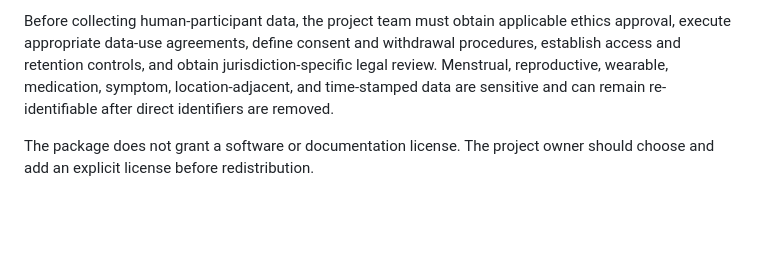
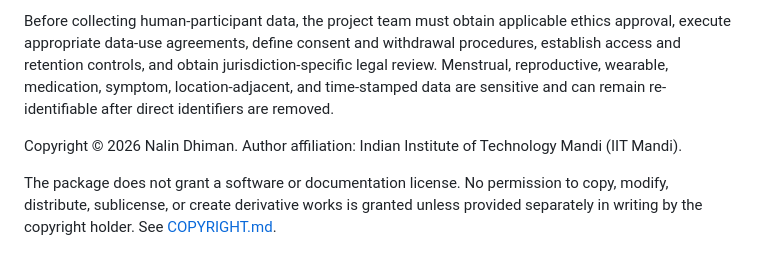
Before and after one commit to nalin-dhiman/menstrual_flux, a Markdown page: NOTICE.md, the part around the change. Drawn GitHub-style; blank space fills up the shorter version.

```diff
--- a/NOTICE.md
+++ b/NOTICE.md
@@ -4,4 +4,10 @@ This package is an editable research-planning artifact, not a validated clinical
 
 Before collecting human-participant data, the project team must obtain applicable ethics approval, execute appropriate data-use agreements, define consent and withdrawal procedures, establish access and retention controls, and obtain jurisdiction-specific legal review. Menstrual, reproductive, wearable, medication, symptom, location-adjacent, and time-stamped data are sensitive and can remain re-identifiable after direct identifiers are removed.
 
-The package does not grant a software or documentation license. The project owner should choose and add an explicit license before redistribution.
+Copyright © 2026 Nalin Dhiman. Author affiliation: Indian Institute of
+Technology Mandi (IIT Mandi).
+
+The package does not grant a software or documentation license. No permission
+to copy, modify, distribute, sublicense, or create derivative works is granted
+unless provided separately in writing by the copyright holder. See
+[COPYRIGHT.md](COPYRIGHT.md).
```
Also changed, not shown: COPYRIGHT.md (added, +15 -0 lines), README.md (+7 -0 lines), app/README.md (+12 -0 lines), docs/site/assets/observatory.png (added), 7 other files.
